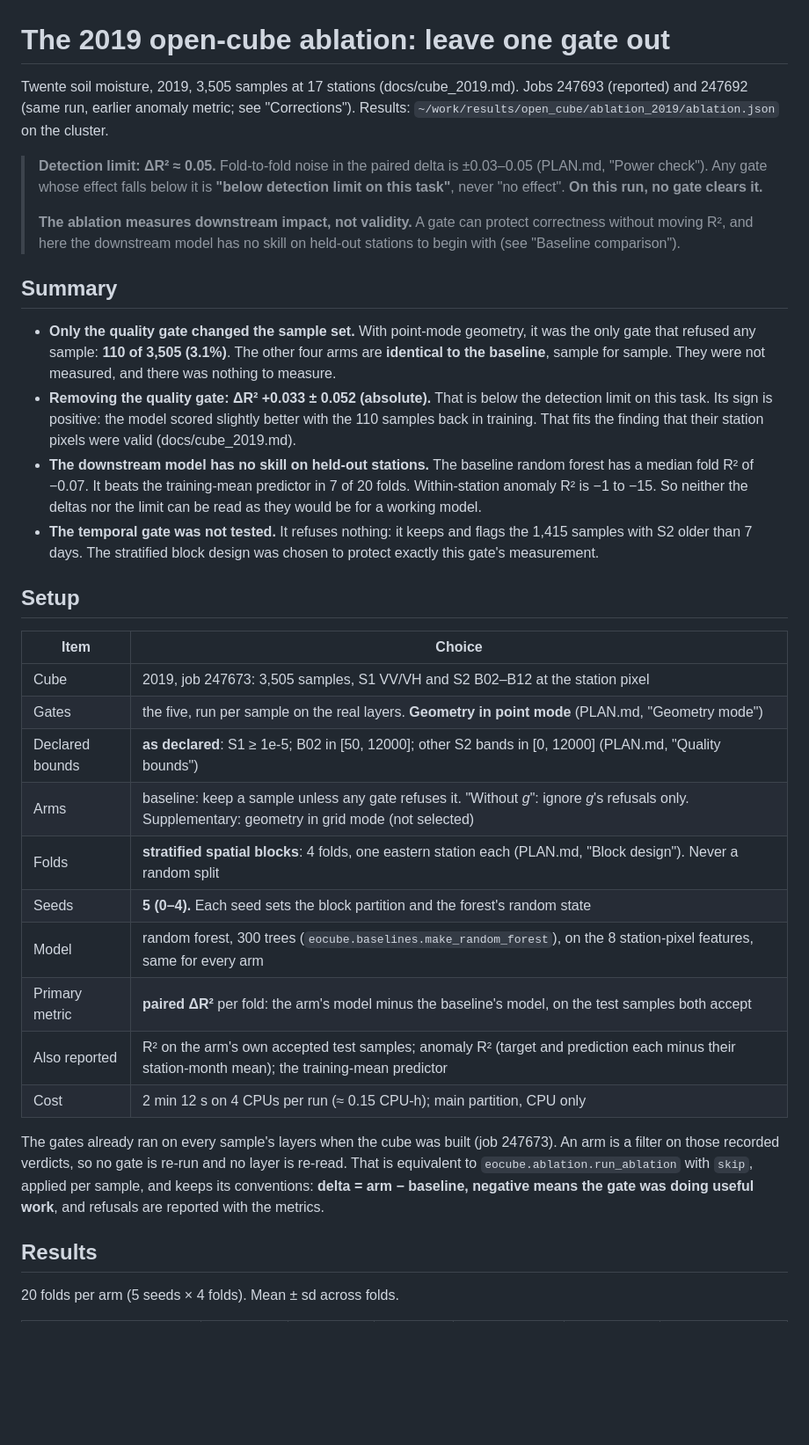
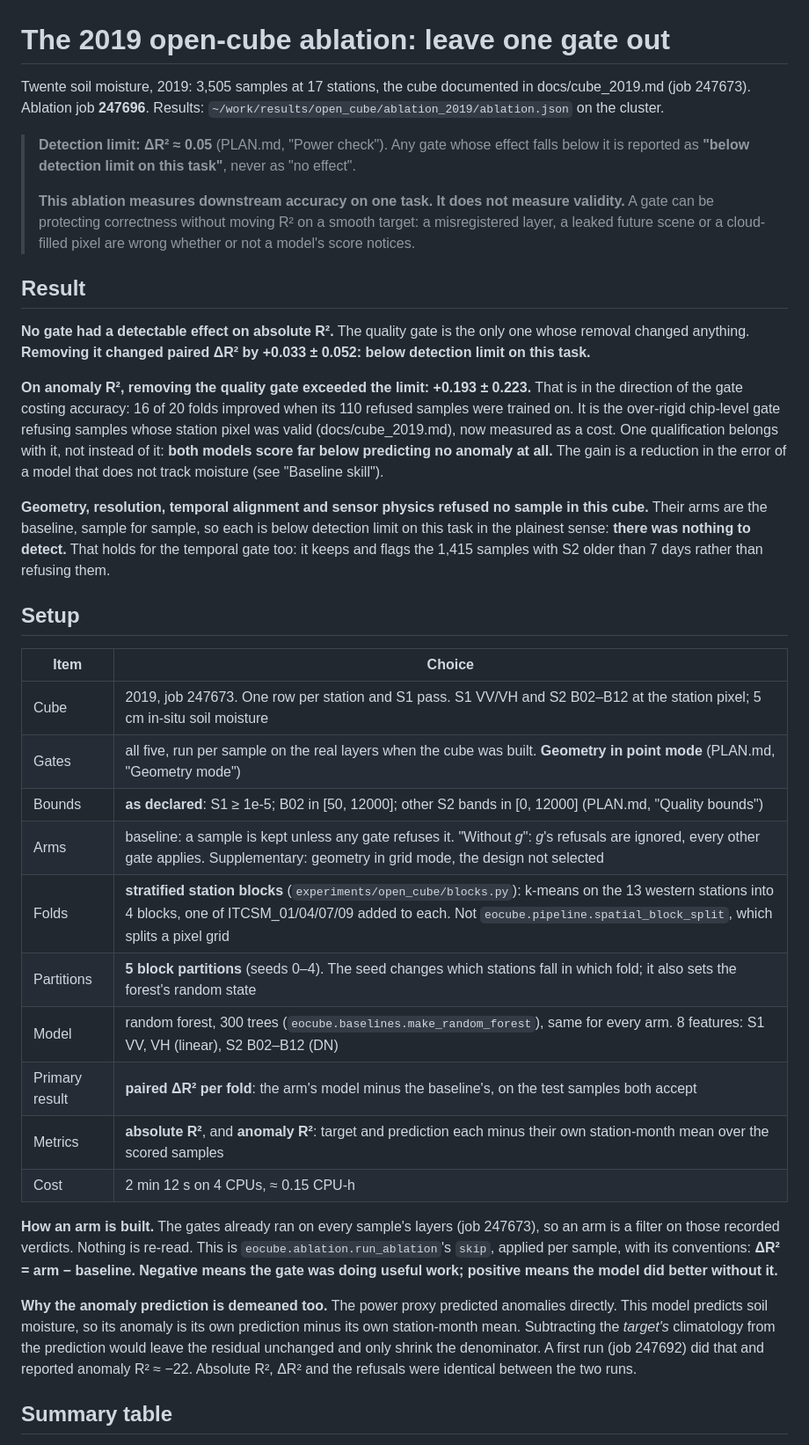
Before and after one commit to SalHej/eocube, a Markdown page: docs/open_ablation.md, the part around one of its changes. Shown at 88% size. Rendered like a GitHub page; blank space fills up the shorter version.

Commit message:
Rewrite the open-cube ablation report with both metrics, decisions and per-fold deltas
Co-Authored-By: Claude Opus 5.5 <noreply@anthropic.com>

```diff
--- a/docs/open_ablation.md
+++ b/docs/open_ablation.md
@@ -1,58 +1,64 @@
 # The 2019 open-cube ablation: leave one gate out
 
-Twente soil moisture, 2019, 3,505 samples at 17 stations (docs/cube_2019.md).
-Jobs 247693 (reported) and 247692 (same run, earlier anomaly metric; see "Corrections").
-Results: `~/work/results/open_cube/ablation_2019/ablation.json` on the cluster.
+Twente soil moisture, 2019: 3,505 samples at 17 stations, the cube documented in
+docs/cube_2019.md (job 247673). Ablation job **247696**. Results:
+`~/work/results/open_cube/ablation_2019/ablation.json` on the cluster.
 
-> **Detection limit: ΔR² ≈ 0.05.** Fold-to-fold noise in the paired delta is
-> ±0.03–0.05 (PLAN.md, "Power check"). Any gate whose effect falls below it is
-> **"below detection limit on this task"**, never "no effect". **On this run, no gate
-> clears it.**
+> **Detection limit: ΔR² ≈ 0.05** (PLAN.md, "Power check"). Any gate whose effect falls
+> below it is reported as **"below detection limit on this task"**, never as "no effect".
 >
-> **The ablation measures downstream impact, not validity.** A gate can protect
-> correctness without moving R², and here the downstream model has no skill on
-> held-out stations to begin with (see "Baseline comparison").
+> **This ablation measures downstream accuracy on one task. It does not measure
+> validity.** A gate can be protecting correctness without moving R² on a smooth
+> target: a misregistered layer, a leaked future scene or a cloud-filled pixel are
+> wrong whether or not a model's score notices.
 
-## Summary
+## Result
 
-- **Only the quality gate changed the sample set.** With point-mode geometry, it was
-  the only gate that refused any sample: **110 of 3,505 (3.1%)**. The other four arms
-  are **identical to the baseline**, sample for sample. They were not measured, and
-  there was nothing to measure.
-- **Removing the quality gate: ΔR² +0.033 ± 0.052 (absolute).** That is below the
-  detection limit on this task. Its sign is positive: the model scored slightly better
-  with the 110 samples back in training. That fits the finding that their station
-  pixels were valid (docs/cube_2019.md).
-- **The downstream model has no skill on held-out stations.** The baseline random forest
-  has a median fold R² of −0.07. It beats the training-mean predictor in 7 of 20 folds.
-  Within-station anomaly R² is −1 to −15. So neither the deltas nor the limit can be
-  read as they would be for a working model.
-- **The temporal gate was not tested.** It refuses nothing: it keeps and flags the
-  1,415 samples with S2 older than 7 days. The stratified block design was chosen to
-  protect exactly this gate's measurement.
+**No gate had a detectable effect on absolute R².** The quality gate is the only one
+whose removal changed anything. **Removing it changed paired ΔR² by +0.033 ± 0.052:
+below detection limit on this task.**
+
+**On anomaly R², removing the quality gate exceeded the limit: +0.193 ± 0.223.** That
+is in the direction of the gate costing accuracy: 16 of 20 folds improved when its 110
+refused samples were trained on. It is the over-rigid chip-level gate refusing samples
+whose station pixel was valid (docs/cube_2019.md), now measured as a cost. One
+qualification belongs with it, not instead of it: **both models score far below
+predicting no anomaly at all.** The gain is a reduction in the error of a model that
+does not track moisture (see "Baseline skill").
+
+**Geometry, resolution, temporal alignment and sensor physics refused no sample in this
+cube.** Their arms are the baseline, sample for sample, so each is below detection
+limit on this task in the plainest sense: **there was nothing to detect.** That holds
+for the temporal gate too: it keeps and flags the 1,415 samples with S2 older than
+7 days rather than refusing them.
 
 ## Setup
 
 | Item | Choice |
 |---|---|
-| Cube | 2019, job 247673: 3,505 samples, S1 VV/VH and S2 B02–B12 at the station pixel |
-| Gates | the five, run per sample on the real layers. **Geometry in point mode** (PLAN.md, "Geometry mode") |
-| Declared bounds | **as declared**: S1 ≥ 1e-5; B02 in [50, 12000]; other S2 bands in [0, 12000] (PLAN.md, "Quality bounds") |
-| Arms | baseline: keep a sample unless any gate refuses it. "Without *g*": ignore *g*'s refusals only. Supplementary: geometry in grid mode (not selected) |
-| Folds | **stratified spatial blocks**: 4 folds, one eastern station each (PLAN.md, "Block design"). Never a random split |
-| Seeds | **5 (0–4).** Each seed sets the block partition and the forest's random state |
-| Model | random forest, 300 trees (`eocube.baselines.make_random_forest`), on the 8 station-pixel features, same for every arm |
-| Primary metric | **paired ΔR²** per fold: the arm's model minus the baseline's model, on the test samples both accept |
-| Also reported | R² on the arm's own accepted test samples; anomaly R² (target and prediction each minus their station-month mean); the training-mean predictor |
-| Cost | 2 min 12 s on 4 CPUs per run (≈ 0.15 CPU-h); main partition, CPU only |
+| Cube | 2019, job 247673. One row per station and S1 pass. S1 VV/VH and S2 B02–B12 at the station pixel; 5 cm in-situ soil moisture |
+| Gates | all five, run per sample on the real layers when the cube was built. **Geometry in point mode** (PLAN.md, "Geometry mode") |
+| Bounds | **as declared**: S1 ≥ 1e-5; B02 in [50, 12000]; other S2 bands in [0, 12000] (PLAN.md, "Quality bounds") |
+| Arms | baseline: a sample is kept unless any gate refuses it. "Without *g*": *g*'s refusals are ignored, every other gate applies. Supplementary: geometry in grid mode, the design not selected |
+| Folds | **stratified station blocks** (`experiments/open_cube/blocks.py`): k-means on the 13 western stations into 4 blocks, one of ITCSM_01/04/07/09 added to each. Not `eocube.pipeline.spatial_block_split`, which splits a pixel grid |
+| Partitions | **5 block partitions** (seeds 0–4). The seed changes which stations fall in which fold; it also sets the forest's random state |
+| Model | random forest, 300 trees (`eocube.baselines.make_random_forest`), same for every arm. 8 features: S1 VV, VH (linear), S2 B02–B12 (DN) |
+| Primary result | **paired ΔR² per fold**: the arm's model minus the baseline's, on the test samples both accept |
+| Metrics | **absolute R²**, and **anomaly R²**: target and prediction each minus their own station-month mean over the scored samples |
+| Cost | 2 min 12 s on 4 CPUs, ≈ 0.15 CPU-h |
 
-The gates already ran on every sample's layers when the cube was built (job 247673).
-An arm is a filter on those recorded verdicts, so no gate is re-run and no layer
-is re-read. That is equivalent to `eocube.ablation.run_ablation` with `skip`, applied
-per sample, and keeps its conventions: **delta = arm − baseline, negative means the
-gate was doing useful work**, and refusals are reported with the metrics.
+**How an arm is built.** The gates already ran on every sample's layers (job 247673),
+so an arm is a filter on those recorded verdicts. Nothing is re-read. This is
+`eocube.ablation.run_ablation`'s `skip`, applied per sample, with its conventions:
+**ΔR² = arm − baseline. Negative means the gate was doing useful work; positive means
+the model did better without it.**
 
-## Results
+**Why the anomaly prediction is demeaned too.** The power proxy predicted anomalies
+directly. This model predicts soil moisture, so its anomaly is its own prediction
+minus its own station-month mean. Subtracting the *target's* climatology from the
+prediction would leave the residual unchanged and only shrink the denominator. A first
+run (job 247692) did that and reported anomaly R² ≈ −22. Absolute R², ΔR² and the
+refusals were identical between the two runs.
 
-20 folds per arm (5 seeds × 4 folds). Mean ± sd across folds.
+## Summary table
 
```
Also changed, not shown: other parts of docs/open_ablation.md (+106 -109 lines).
